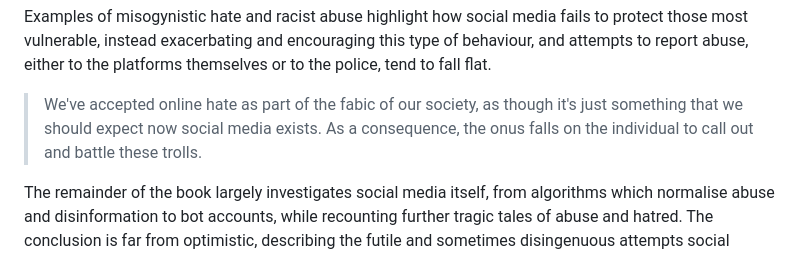
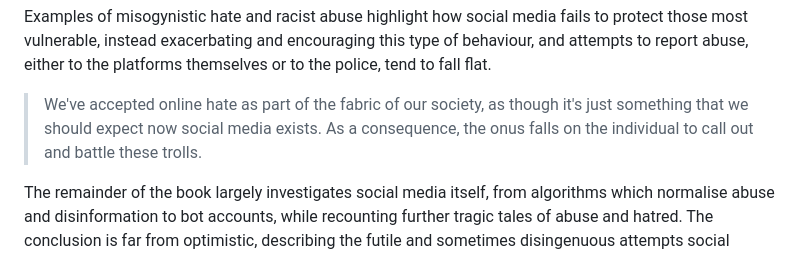
Before and after one commit to codemacabre/codemacabre-com, a Markdown page: src/writing/among-the-trolls.md, the part around the change. Rendered like a GitHub page.

Commit message:
Fix typo

```diff
--- a/src/writing/among-the-trolls.md
+++ b/src/writing/among-the-trolls.md
@@ -35,7 +35,7 @@ While the book far from forgives perpetrators of abuse and hate, and disseminato
 
 Examples of misogynistic hate and racist abuse highlight how social media fails to protect those most vulnerable, instead exacerbating and encouraging this type of behaviour, and attempts to report abuse, either to the platforms themselves or to the police, tend to fall flat.
 
-> We've accepted online hate as part of the fabic of our society, as though it's just something that we should expect now social media exists. As a consequence, the onus falls on the individual to call out and battle these trolls.
+> We've accepted online hate as part of the fabric of our society, as though it's just something that we should expect now social media exists. As a consequence, the onus falls on the individual to call out and battle these trolls.
 
 The remainder of the book largely investigates social media itself, from algorithms which normalise abuse and disinformation to bot accounts, while recounting further tragic tales of abuse and hatred. The conclusion is far from optimistic, describing the futile and sometimes disingenuous attempts social media companies make to curb abuse on their platforms. In the final few pages, Spring makes some recommendations to social platforms and governments, focussed on restoring trust, but acknowledges that the book marks a moment in time in an ever-chaging landscape.
 
```
